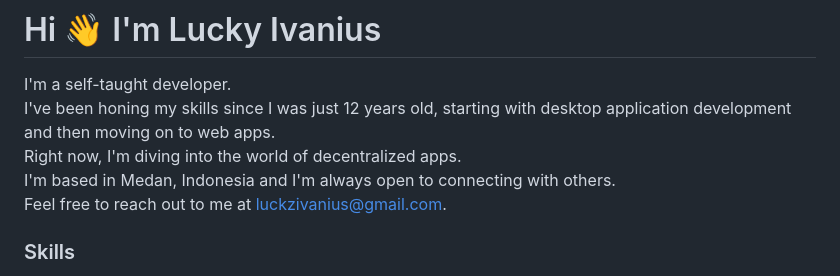
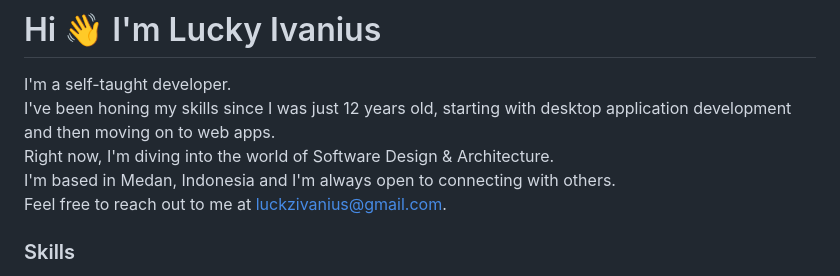
Before and after one commit to lucky-ivanius/lucky-ivanius, a Markdown page: README.md, the part around the change. Drawn GitHub-style.

```diff
--- a/README.md
+++ b/README.md
@@ -1,7 +1,7 @@
 # Hi 👋 I'm Lucky Ivanius
 I'm a self-taught developer.\
 I've been honing my skills since I was just 12 years old, starting with desktop application development and then moving on to web apps.\
-Right now, I'm diving into the world of decentralized apps.\
+Right now, I'm diving into the world of Software Design & Architecture.\
 I'm based in Medan, Indonesia and I'm always open to connecting with others.\
 Feel free to reach out to me at [luckzivanius@gmail.com](mailto:luckzivanius@gmail.com).
 
```
